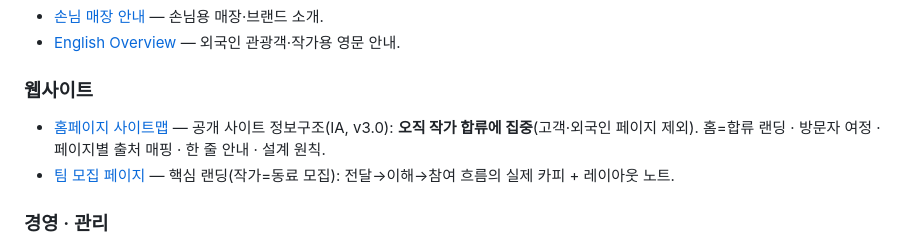
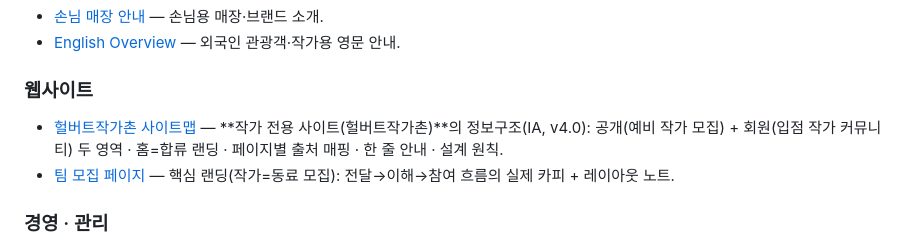
Before and after one commit to dokkaebimarketing1-lang/Hulbert-General-Store, a Markdown page: README.md, the part around the change. Drawn GitHub-style.

```diff
--- a/README.md
+++ b/README.md
@@ -28,7 +28,7 @@
 - [English Overview](docs/en/hulbert-en.md) — 외국인 관광객·작가용 영문 안내.
 
 ### 웹사이트
-- [홈페이지 사이트맵](docs/홈페이지-사이트맵.md) — 공개 사이트 정보구조(IA, v3.0): **오직 작가 합류에 집중**(고객·외국인 페이지 제외). 홈=합류 랜딩 · 방문자 여정 · 페이지별 출처 매핑 · 한 줄 안내 · 설계 원칙.
+- [헐버트작가촌 사이트맵](docs/홈페이지-사이트맵.md) — **작가 전용 사이트(헐버트작가촌)**의 정보구조(IA, v4.0): 공개(예비 작가 모집) + 회원(입점 작가 커뮤니티) 두 영역 · 홈=합류 랜딩 · 페이지별 출처 매핑 · 한 줄 안내 · 설계 원칙.
 - [팀 모집 페이지](docs/팀모집-페이지.md) — 핵심 랜딩(작가=동료 모집): 전달→이해→참여 흐름의 실제 카피 + 레이아웃 노트.
 
 ### 경영 · 관리
```
Also changed, not shown: docs/홈페이지-사이트맵.md (+82 -68 lines).
